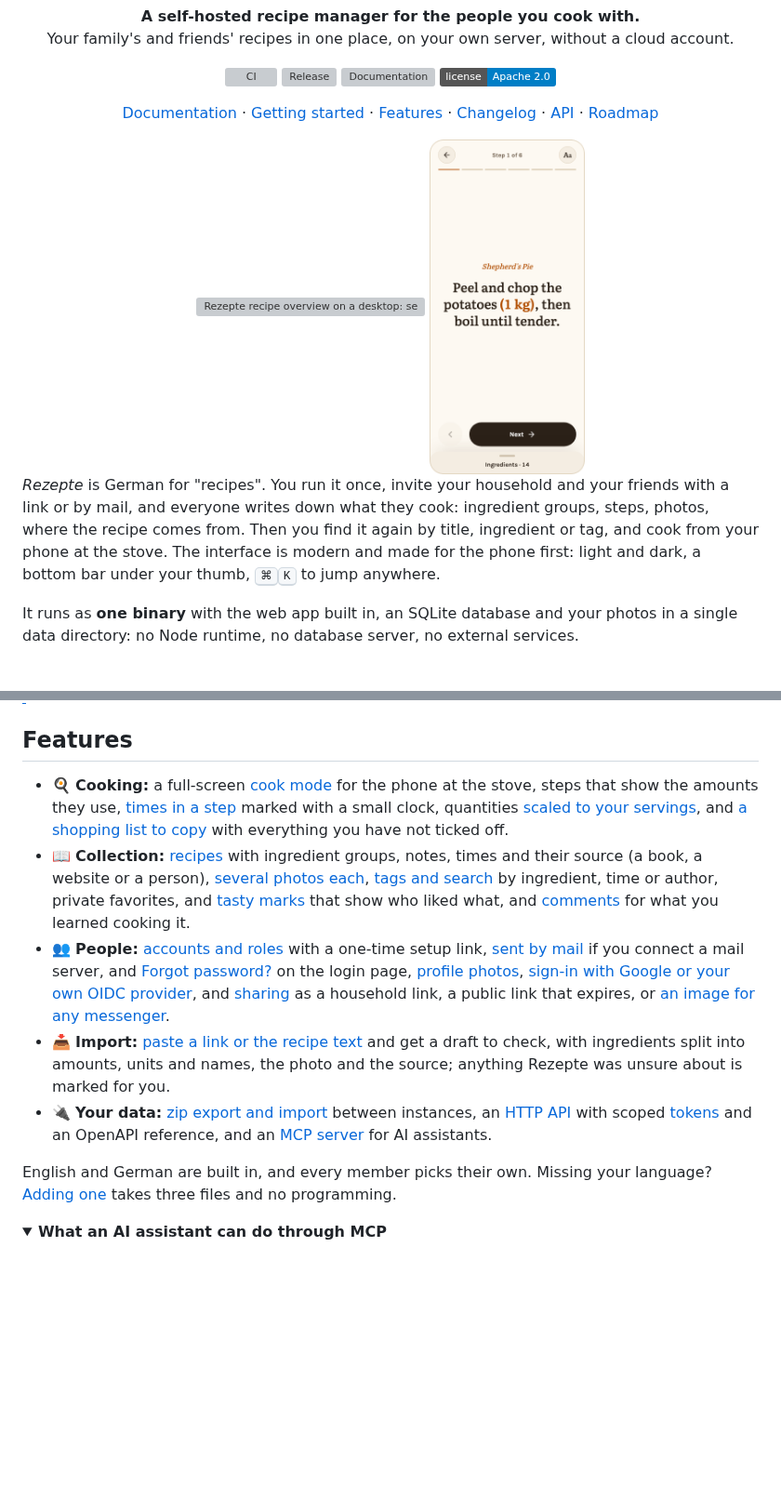
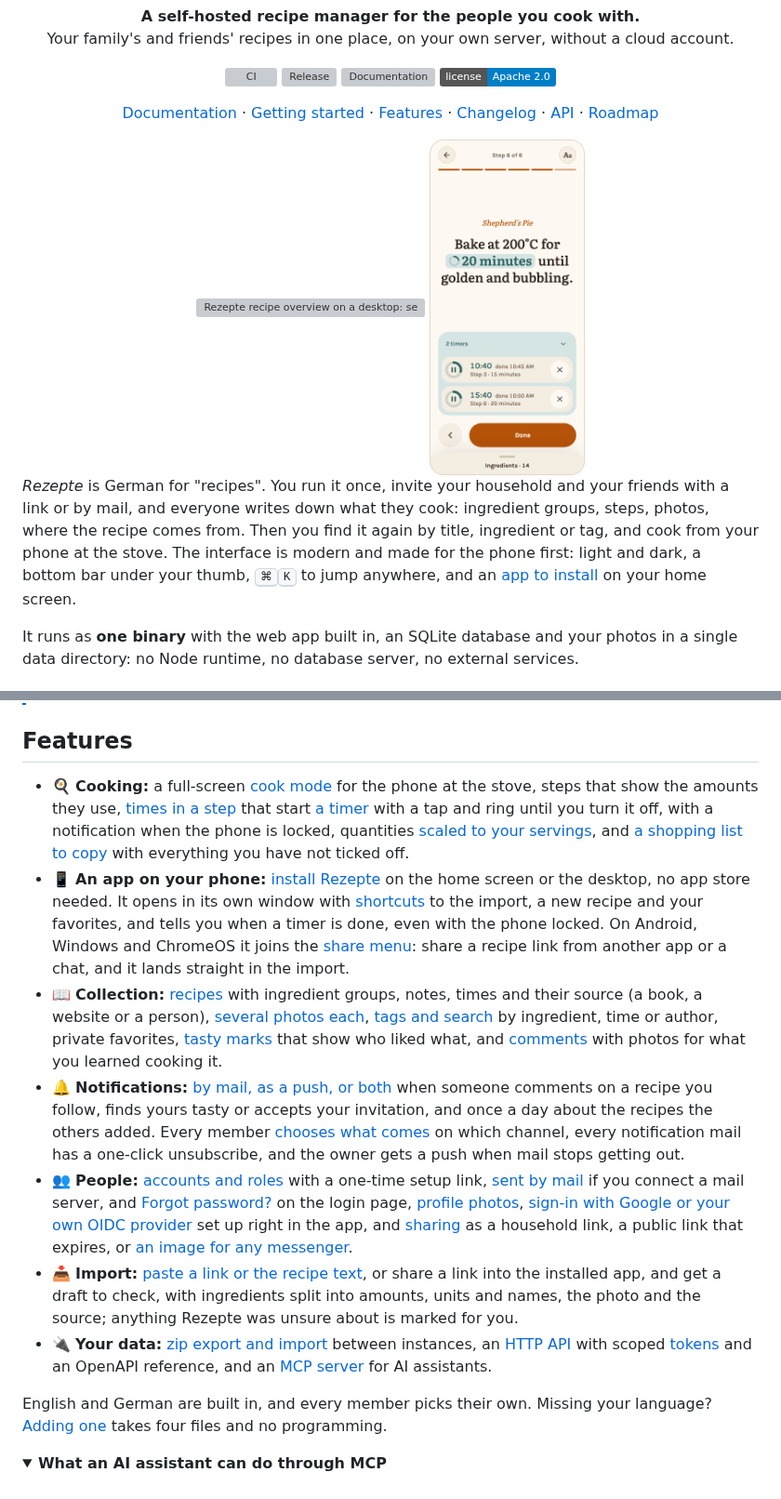
Before and after one commit to s-frei/rezepte, a Markdown page: README.md, 2 parts joined by grey strips. Shown at 93% size. GitHub-like rendering; pictures changed too: assets/readme/cook-mode-mobile-light.png (deleted), assets/readme/cook-mode-timers-mobile-light.png (added); folded sections open; badges without logos; blank space fills up the shorter version; grey boxes are pictures that could not be loaded.

Commit message:
docs(readme): give the app and notifications their own features
The phone picture shows cook mode with two timers running, and the
compose block matches docker-compose.yaml again.

```diff
--- a/README.md
+++ b/README.md
@@ -20,12 +20,12 @@ Your family's and friends' recipes in one place, on your own server, without a c
 </picture>
 <picture>
-  <source media="(prefers-color-scheme: dark)" srcset="assets/readme/cook-mode-mobile-dark.png">
-  <img alt="Rezepte cook mode on a phone: one step in large type with its ingredient amounts" src="assets/readme/cook-mode-mobile-light.png" width="21%">
+  <source media="(prefers-color-scheme: dark)" srcset="assets/readme/cook-mode-timers-mobile-dark.png">
+  <img alt="Rezepte cook mode on a phone: a step in large type with its time running as a timer, and two timers counting down below it" src="assets/readme/cook-mode-timers-mobile-light.png" width="21%">
 </picture>
 
 </div>
 
-*Rezepte* is German for "recipes". You run it once, invite your household and your friends with a link or by mail, and everyone writes down what they cook: ingredient groups, steps, photos, where the recipe comes from. Then you find it again by title, ingredient or tag, and cook from your phone at the stove. The interface is modern and made for the phone first: light and dark, a bottom bar under your thumb, <kbd>⌘</kbd><kbd>K</kbd> to jump anywhere.
+*Rezepte* is German for "recipes". You run it once, invite your household and your friends with a link or by mail, and everyone writes down what they cook: ingredient groups, steps, photos, where the recipe comes from. Then you find it again by title, ingredient or tag, and cook from your phone at the stove. The interface is modern and made for the phone first: light and dark, a bottom bar under your thumb, <kbd>⌘</kbd><kbd>K</kbd> to jump anywhere, and an [app to install](https://s-frei.github.io/rezepte/guide/install-app/) on your home screen.
 
 It runs as **one binary** with the web app built in, an SQLite database and your photos in a single data directory: no Node runtime, no database server, no external services.
 
@@ -44,13 +44,15 @@ Open <http://localhost:8060> and log in as **`demo`** / **`demo1234`**.
 
 ## Features
 
-- 🍳 **Cooking:** a full-screen [cook mode](https://s-frei.github.io/rezepte/guide/cook-mode/) for the phone at the stove, steps that show the amounts they use, [times in a step](https://s-frei.github.io/rezepte/guide/recipes/#mark-times-in-a-step) marked with a small clock, quantities [scaled to your servings](https://s-frei.github.io/rezepte/guide/servings/), and [a shopping list to copy](https://s-frei.github.io/rezepte/guide/servings/#copy-a-shopping-list) with everything you have not ticked off.
-- 📖 **Collection:** [recipes](https://s-frei.github.io/rezepte/guide/recipes/) with ingredient groups, notes, times and their source (a book, a website or a person), [several photos each](https://s-frei.github.io/rezepte/guide/images/), [tags and search](https://s-frei.github.io/rezepte/guide/tags-and-search/) by ingredient, time or author, private favorites, and [tasty marks](https://s-frei.github.io/rezepte/guide/recipes/#tasty) that show who liked what, and [comments](https://s-frei.github.io/rezepte/guide/comments/) for what you learned cooking it.
-- 👥 **People:** [accounts and roles](https://s-frei.github.io/rezepte/guide/users/) with a one-time setup link, [sent by mail](https://s-frei.github.io/rezepte/guide/mail/) if you connect a mail server, and [Forgot password?](https://s-frei.github.io/rezepte/getting-started/first-login/#forgot-your-password) on the login page, [profile photos](https://s-frei.github.io/rezepte/guide/settings/#profile), [sign-in with Google or your own OIDC provider](https://s-frei.github.io/rezepte/operations/single-sign-on/), and [sharing](https://s-frei.github.io/rezepte/guide/sharing/) as a household link, a public link that expires, or [an image for any messenger](https://s-frei.github.io/rezepte/guide/sharing/#pass-on-as-an-image).
-- 📥 **Import:** [paste a link or the recipe text](https://s-frei.github.io/rezepte/guide/importing/) and get a draft to check, with ingredients split into amounts, units and names, the photo and the source; anything Rezepte was unsure about is marked for you.
+- 🍳 **Cooking:** a full-screen [cook mode](https://s-frei.github.io/rezepte/guide/cook-mode/) for the phone at the stove, steps that show the amounts they use, [times in a step](https://s-frei.github.io/rezepte/guide/recipes/#mark-times-in-a-step) that start [a timer](https://s-frei.github.io/rezepte/guide/cook-mode/#run-timers) with a tap and ring until you turn it off, with a notification when the phone is locked, quantities [scaled to your servings](https://s-frei.github.io/rezepte/guide/servings/), and [a shopping list to copy](https://s-frei.github.io/rezepte/guide/servings/#copy-a-shopping-list) with everything you have not ticked off.
+- 📱 **An app on your phone:** [install Rezepte](https://s-frei.github.io/rezepte/guide/install-app/) on the home screen or the desktop, no app store needed. It opens in its own window with [shortcuts](https://s-frei.github.io/rezepte/guide/install-app/#shortcuts) to the import, a new recipe and your favorites, and tells you when a timer is done, even with the phone locked. On Android, Windows and ChromeOS it joins the [share menu](https://s-frei.github.io/rezepte/guide/install-app/#share-to-rezepte): share a recipe link from another app or a chat, and it lands straight in the import.
+- 📖 **Collection:** [recipes](https://s-frei.github.io/rezepte/guide/recipes/) with ingredient groups, notes, times and their source (a book, a website or a person), [several photos each](https://s-frei.github.io/rezepte/guide/images/), [tags and search](https://s-frei.github.io/rezepte/guide/tags-and-search/) by ingredient, time or author, private favorites, [tasty marks](https://s-frei.github.io/rezepte/guide/recipes/#tasty) that show who liked what, and [comments](https://s-frei.github.io/rezepte/guide/comments/) with photos for what you learned cooking it.
+- 🔔 **Notifications:** [by mail, as a push, or both](https://s-frei.github.io/rezepte/guide/notifications/) when someone comments on a recipe you follow, finds yours tasty or accepts your invitation, and once a day about the recipes the others added. Every member [chooses what comes](https://s-frei.github.io/rezepte/guide/notifications/#choose-what-comes) on which channel, every notification mail has a one-click unsubscribe, and the owner gets a push when mail stops getting out.
+- 👥 **People:** [accounts and roles](https://s-frei.github.io/rezepte/guide/users/) with a one-time setup link, [sent by mail](https://s-frei.github.io/rezepte/guide/mail/) if you connect a mail server, and [Forgot password?](https://s-frei.github.io/rezepte/getting-started/first-login/#forgot-your-password) on the login page, [profile photos](https://s-frei.github.io/rezepte/guide/settings/#profile), [sign-in with Google or your own OIDC provider](https://s-frei.github.io/rezepte/operations/single-sign-on/) set up right in the app, and [sharing](https://s-frei.github.io/rezepte/guide/sharing/) as a household link, a public link that expires, or [an image for any messenger](https://s-frei.github.io/rezepte/guide/sharing/#pass-on-as-an-image).
+- 📥 **Import:** [paste a link or the recipe text](https://s-frei.github.io/rezepte/guide/importing/), or share a link into the installed app, and get a draft to check, with ingredients split into amounts, units and names, the photo and the source; anything Rezepte was unsure about is marked for you.
 - 🔌 **Your data:** [zip export and import](https://s-frei.github.io/rezepte/guide/import-export/) between instances, an [HTTP API](https://s-frei.github.io/rezepte/api/) with scoped [tokens](https://s-frei.github.io/rezepte/api/tokens/) and an OpenAPI reference, and an [MCP server](https://s-frei.github.io/rezepte/api/mcp/) for AI assistants.
 
-English and German are built in, and every member picks their own. Missing your language? [Adding one](https://s-frei.github.io/rezepte/contributing/add-a-language/) takes three files and no programming.
+English and German are built in, and every member picks their own. Missing your language? [Adding one](https://s-frei.github.io/rezepte/contributing/add-a-language/) takes four files and no programming.
 
 <details>
 <summary><b>What an AI assistant can do through MCP</b></summary>
```
Also changed, not shown: other parts of README.md (+8 -1 lines), assets/readme/cook-mode-mobile-dark.png (deleted), assets/readme/cook-mode-timers-mobile-dark.png (added), 4 other files.
